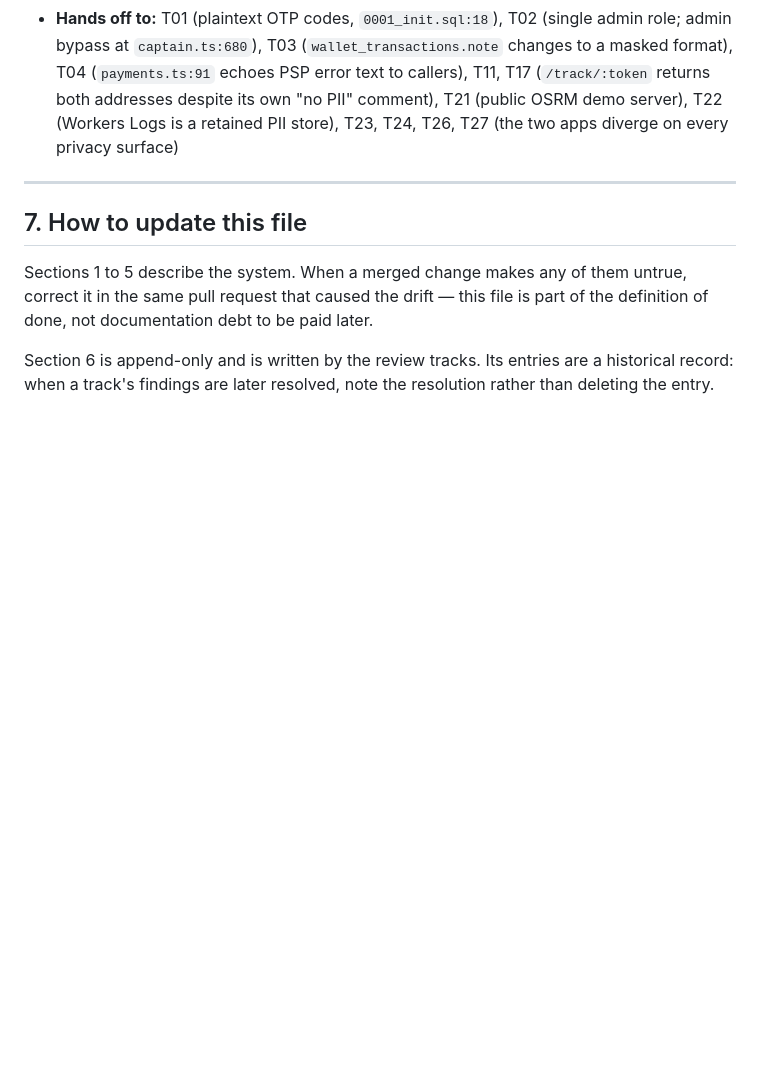
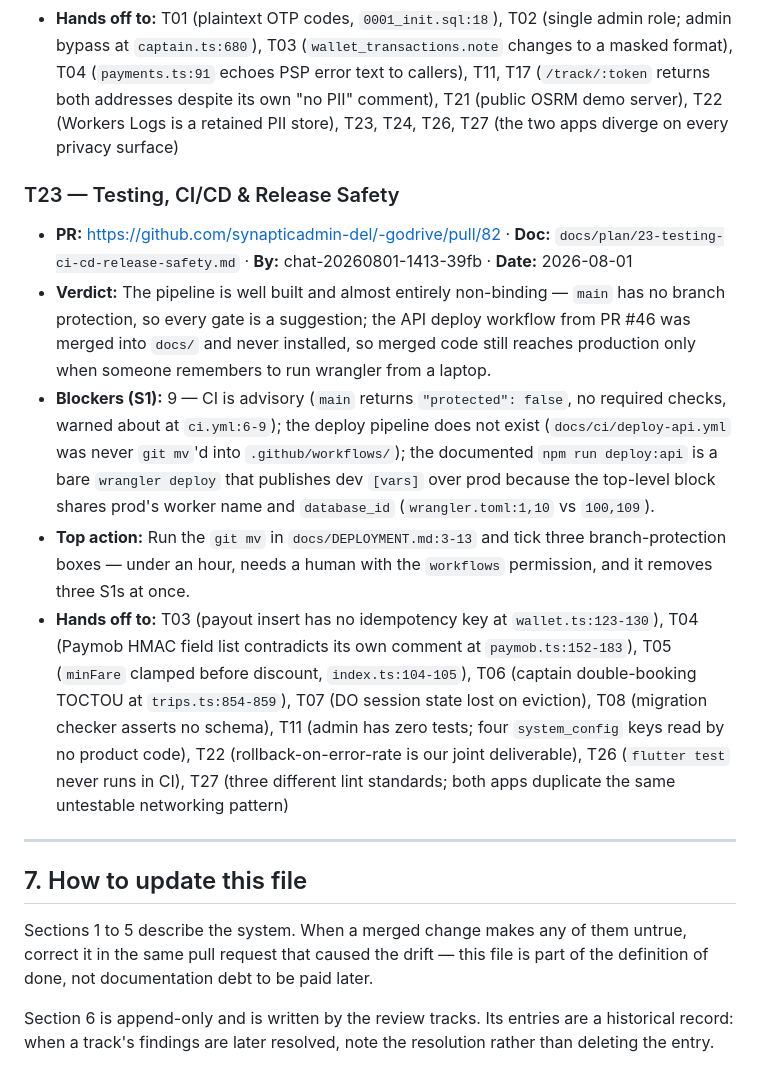
Before and after one commit to synapticadmin-del/-godrive, a Markdown page: PROJECT.md, the part around the change. Rendered like a GitHub page; blank space fills up the shorter version.

Commit message:
docs(project): T23 — CI is advisory and the deploy pipeline was never installed (9 S1)

```diff
--- a/PROJECT.md
+++ b/PROJECT.md
@@ -343,6 +343,14 @@ nothing else in this file.**
 - **Top action:** Start the governance pack today — DPO, RoPA, processor DPAs, and the sensitive-data and cross-border permits. Every other P0 runs on engineering time we control; this one runs on the regulator's. Then publish the policy and record consent server-side, because nothing else in this track is lawful without it.
 - **Hands off to:** T01 (plaintext OTP codes, `0001_init.sql:18`), T02 (single admin role; admin bypass at `captain.ts:680`), T03 (`wallet_transactions.note` changes to a masked format), T04 (`payments.ts:91` echoes PSP error text to callers), T11, T17 (`/track/:token` returns both addresses despite its own "no PII" comment), T21 (public OSRM demo server), T22 (Workers Logs is a retained PII store), T23, T24, T26, T27 (the two apps diverge on every privacy surface)
 
+### T23 — Testing, CI/CD & Release Safety
+
+- **PR:** https://github.com/synapticadmin-del/-godrive/pull/82 · **Doc:** `docs/plan/23-testing-ci-cd-release-safety.md` · **By:** chat-20260801-1413-39fb · **Date:** 2026-08-01
+- **Verdict:** The pipeline is well built and almost entirely non-binding — `main` has no branch protection, so every gate is a suggestion; the API deploy workflow from PR #46 was merged into `docs/` and never installed, so merged code still reaches production only when someone remembers to run wrangler from a laptop.
+- **Blockers (S1):** 9 — CI is advisory (`main` returns `"protected": false`, no required checks, warned about at `ci.yml:6-9`); the deploy pipeline does not exist (`docs/ci/deploy-api.yml` was never `git mv`'d into `.github/workflows/`); the documented `npm run deploy:api` is a bare `wrangler deploy` that publishes dev `[vars]` over prod because the top-level block shares prod's worker name and `database_id` (`wrangler.toml:1,10` vs `100,109`).
+- **Top action:** Run the `git mv` in `docs/DEPLOYMENT.md:3-13` and tick three branch-protection boxes — under an hour, needs a human with the `workflows` permission, and it removes three S1s at once.
+- **Hands off to:** T03 (payout insert has no idempotency key at `wallet.ts:123-130`), T04 (Paymob HMAC field list contradicts its own comment at `paymob.ts:152-183`), T05 (`minFare` clamped before discount, `index.ts:104-105`), T06 (captain double-booking TOCTOU at `trips.ts:854-859`), T07 (DO session state lost on eviction), T08 (migration checker asserts no schema), T11 (admin has zero tests; four `system_config` keys read by no product code), T22 (rollback-on-error-rate is our joint deliverable), T26 (`flutter test` never runs in CI), T27 (three different lint standards; both apps duplicate the same untestable networking pattern)
+
 <!-- TRACK-ENTRIES:END -->
 
 ---
```
